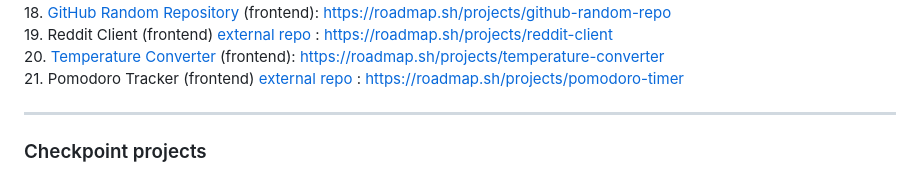
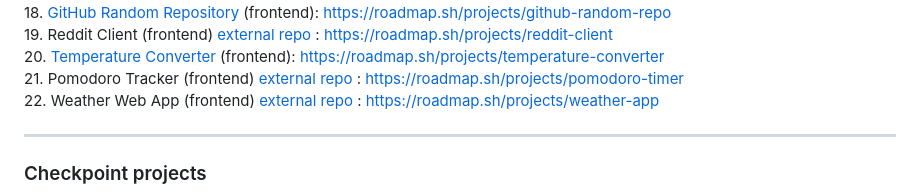
Before and after one commit to cescosgames/roadmap_projects, a Markdown page: README.md, the part around the change. Drawn GitHub-style.

```diff
--- a/README.md
+++ b/README.md
@@ -44,6 +44,8 @@ Hello! This repository features my takes on some of the projects found on roadma
 20. [Temperature Converter](https://github.com/cescosgames/roadmap_projects/tree/main/frontend_projects/temperature-converter) (frontend): https://roadmap.sh/projects/temperature-converter
 <br>
 21. Pomodoro Tracker (frontend) [external repo](https://github.com/cescosgames/simplidoro) : https://roadmap.sh/projects/pomodoro-timer
+<br>
+22. Weather Web App (frontend) [external repo](https://github.com/cescosgames/bubweather) : https://roadmap.sh/projects/weather-app
 
 
 <hr>
```
